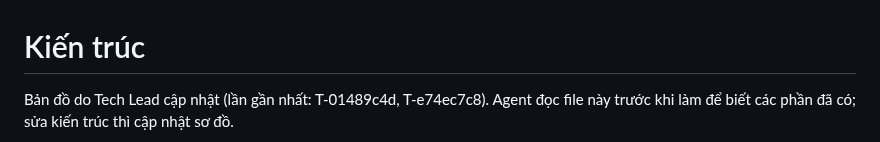
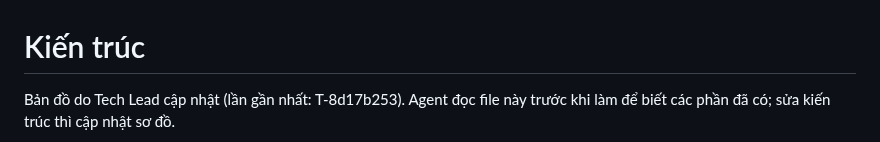
Before and after one commit to VX-Anh/aico-office, a Markdown page: docs/architecture.md, the part around one of its changes. Rendered like a GitHub page.

Commit message:
T-8d17b253: cập nhật tài liệu kế hoạch (lần 1)
Idempotency-Key: T-8d17b253:docs:1

````diff
--- a/docs/architecture.md
+++ b/docs/architecture.md
@@ -1,6 +1,6 @@
 # Kiến trúc
 
-Bản đồ do Tech Lead cập nhật (lần gần nhất: T-01489c4d, T-e74ec7c8). Agent đọc file này
+Bản đồ do Tech Lead cập nhật (lần gần nhất: T-8d17b253). Agent đọc file này
 trước khi làm để biết các phần đã có; sửa kiến trúc thì cập nhật sơ đồ.
 
 ```mermaid
````
Also changed, not shown: other parts of docs/architecture.md (+69 -74 lines), docs/plans/T-8d17b253.md (added, +305 -0 lines).
